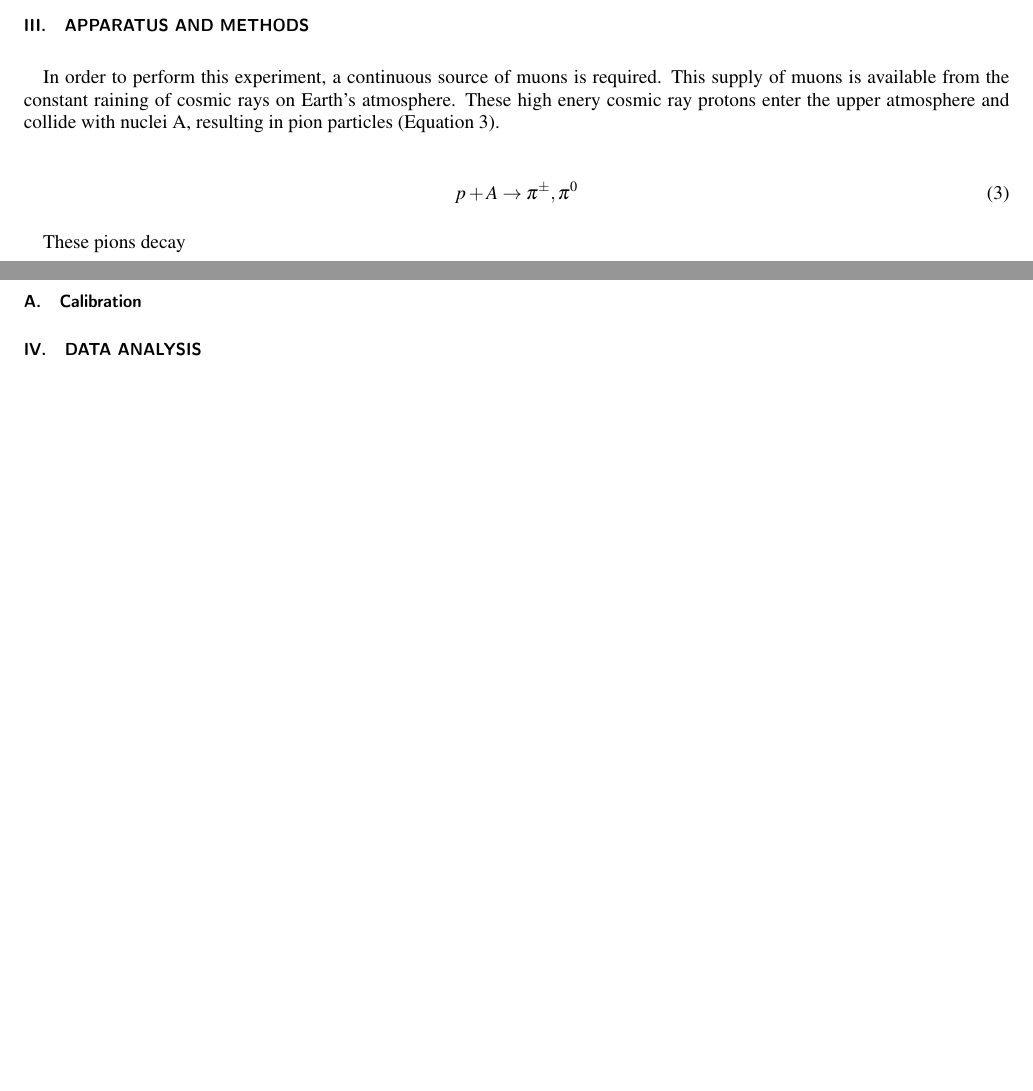
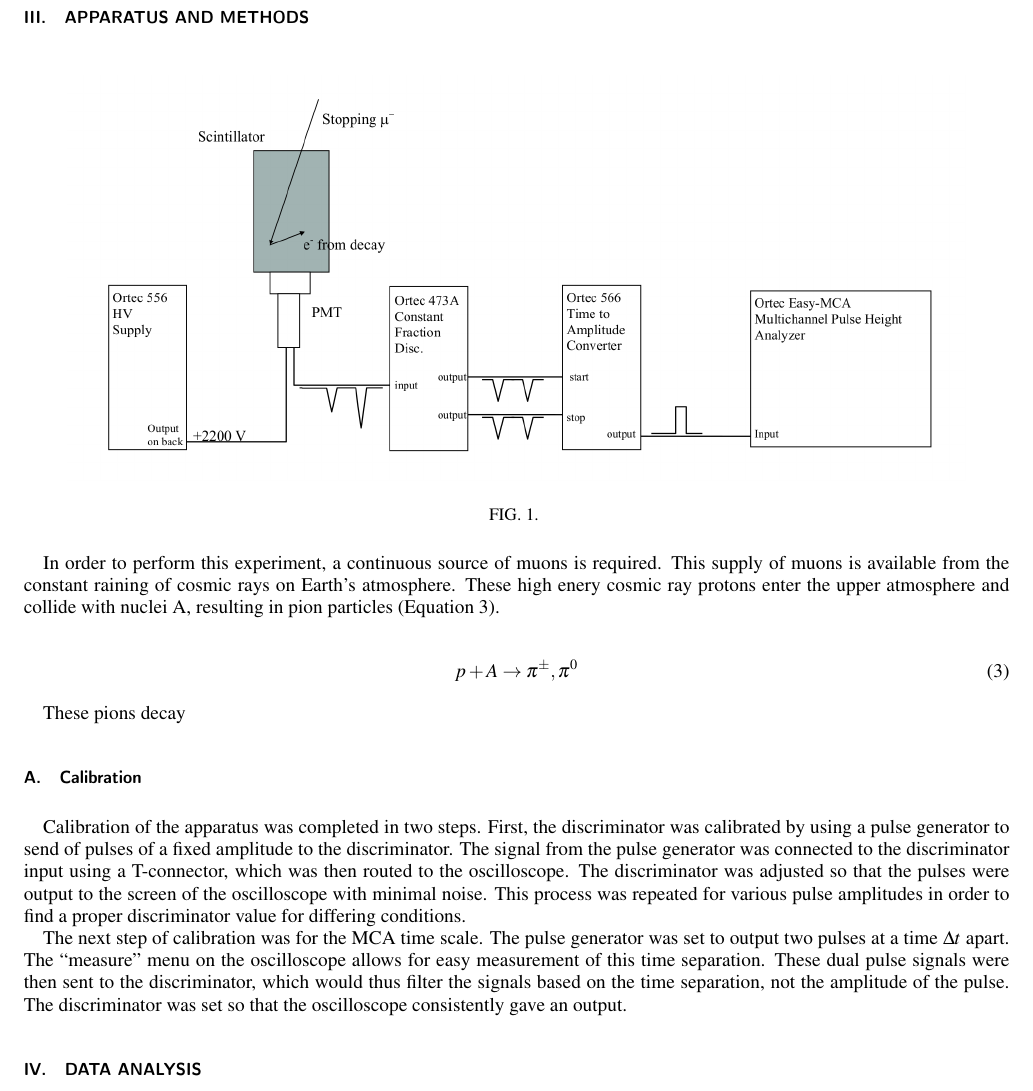
Before and after one commit to jmbaur/lab4, a LaTeX paper (lab4.tex): two parts of pages 1 and 2 of 2 before the commit and part of page 2 of 2 after it, the two joined at a grey line, cut so that both start at the same text, the shorter picture padded with empty space. Compiled offline with pdfLaTeX.

Commit message:
calibration started

```diff
--- a/lab4.tex
+++ b/lab4.tex
@@ -101,6 +101,12 @@ When a muon decays, it splits into separate particles; the muon $\mu^-$ and the
 
 \section{\label{sec:level3}Apparatus and Methods}
 
+\begin{figure}[H]
+	\centering
+	\includegraphics[scale=0.25]{schematic.png}
+	\caption{}
+\end{figure}
+
 In order to perform this experiment, a continuous source of muons is required. This supply of muons is available from the constant raining of cosmic rays on Earth's atmosphere. These high enery cosmic ray protons enter the upper atmosphere and collide with nuclei A, resulting in pion particles (Equation 3).
 
 \begin{equation}
@@ -111,6 +117,10 @@ These pions decay
 
 \subsection{Calibration}
 
+Calibration of the apparatus was completed in two steps. First, the discriminator was calibrated by using a pulse generator to send of pulses of a fixed amplitude to the discriminator. The signal from the pulse generator was connected to the discriminator input using a T-connector, which was then routed to the oscilloscope. The discriminator was adjusted so that the pulses were output to the screen of the oscilloscope with minimal noise. This process was repeated for various pulse amplitudes in order to find a proper discriminator value for differing conditions.
+
+The next step of calibration was for the MCA time scale. The pulse generator was set to output two pulses at a time $\Delta t$ apart. The “measure” menu on the oscilloscope allows for easy measurement of this time separation. These dual pulse signals were then sent to the discriminator, which would thus filter the signals based on the time separation, not the amplitude of the pulse. The discriminator was set so that the oscilloscope consistently gave an output.
+
 \section{\label{sec:level4}Data Analysis}
 
 
```
Also changed, not shown: lab4.pdf, schematic.png (added), 1 other file.
